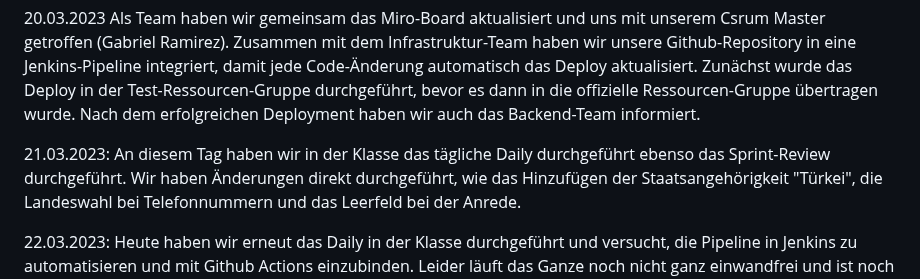
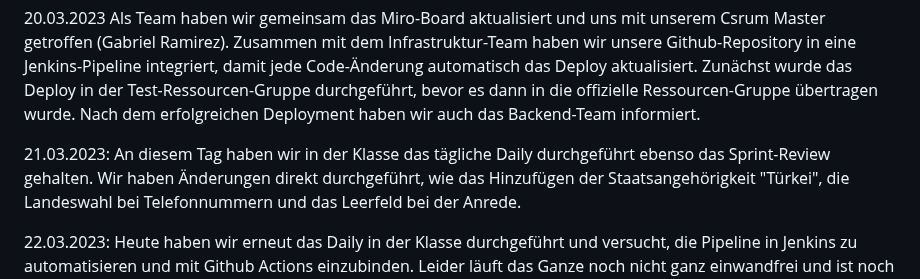
Before and after one commit to abdulwahabshukri/abschlussprojekt-23-03-frontend, a Markdown page: README.md, the part around the change. Rendered like a GitHub page.

```diff
--- a/README.md
+++ b/README.md
@@ -34,7 +34,7 @@ Als Team haben wir das tägliche Meeting abgehalten und das Feedback jedes Teamm
 Als Team haben wir gemeinsam das Miro-Board aktualisiert und uns mit unserem Csrum Master getroffen (Gabriel Ramirez). Zusammen mit dem Infrastruktur-Team haben wir unsere Github-Repository in eine Jenkins-Pipeline integriert, damit jede Code-Änderung automatisch das Deploy aktualisiert. Zunächst wurde das Deploy in der Test-Ressourcen-Gruppe durchgeführt, bevor es dann in die offizielle Ressourcen-Gruppe übertragen wurde. Nach dem erfolgreichen Deployment haben wir auch das Backend-Team informiert.
 
 21.03.2023:
-An diesem Tag haben wir in der Klasse das tägliche Daily durchgeführt ebenso das Sprint-Review durchgeführt.
+An diesem Tag haben wir in der Klasse das tägliche Daily durchgeführt ebenso das Sprint-Review gehalten.
 Wir haben Änderungen direkt durchgeführt, wie das Hinzufügen der Staatsangehörigkeit "Türkei",
 die Landeswahl bei Telefonnummern und das Leerfeld bei der Anrede.
 
```
